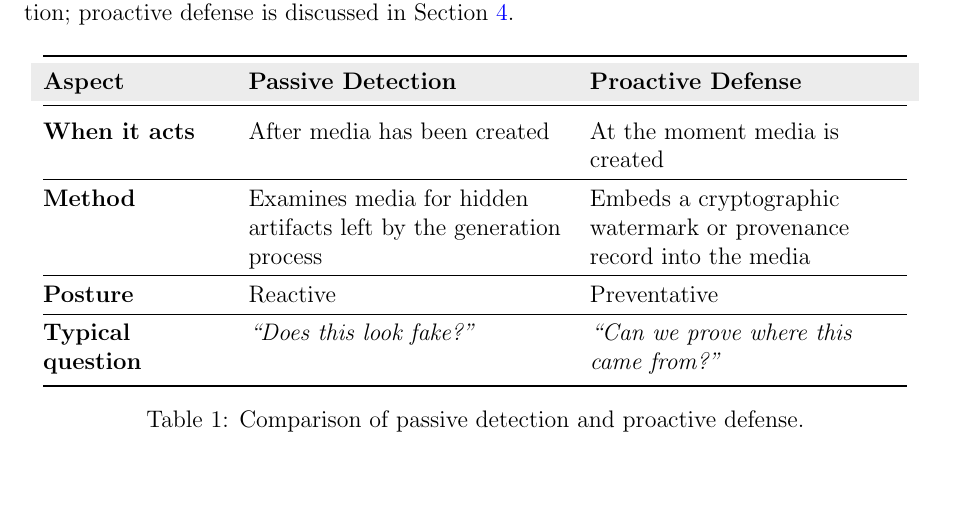
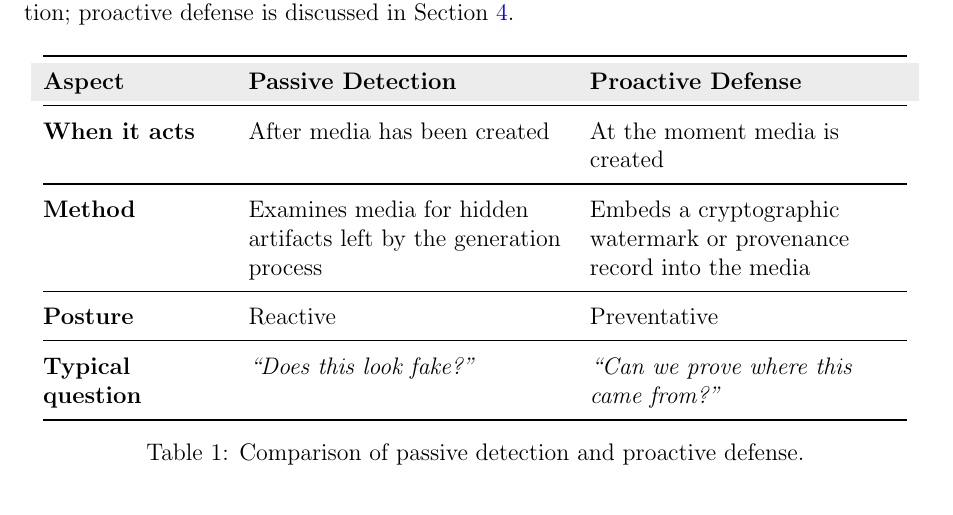
Before and after one commit to Lucius-40/Presentation, a LaTeX document (Deepfake_Detection_Report.tex): part of page 7 of 15, cut so that both start at the same text, the shorter picture padded with empty space. Compiled offline with pdfLaTeX.

Commit message:
removed extra \hline pt 2.0

```diff
--- a/Deepfake_Detection_Report.tex
+++ b/Deepfake_Detection_Report.tex
@@ -243,11 +243,11 @@ Detection strategies fall into two broad categories, summarized in Table~\ref{ta
         \textbf{Aspect} & \textbf{Passive Detection} & \textbf{Proactive Defense} \\
         \midrule
         \textbf{When it acts} & After media has been created & At the moment media is created \\
-        \hline
+        \midrule
         \textbf{Method} & Examines media for hidden artifacts left by the generation process & Embeds a cryptographic watermark or provenance record into the media \\
-        \hline
+        \midrule
         \textbf{Posture} & Reactive & Preventative \\
-        \hline
+        \midrule
         \textbf{Typical question} & \textit{``Does this look fake?''} & \textit{``Can we prove where this came from?''} \\
         \bottomrule
     \end{tabular}
```
